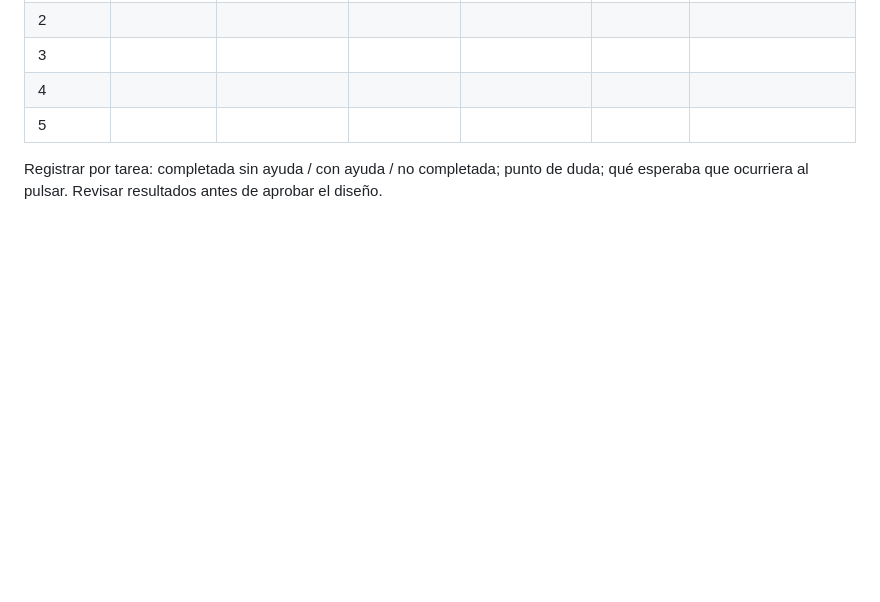
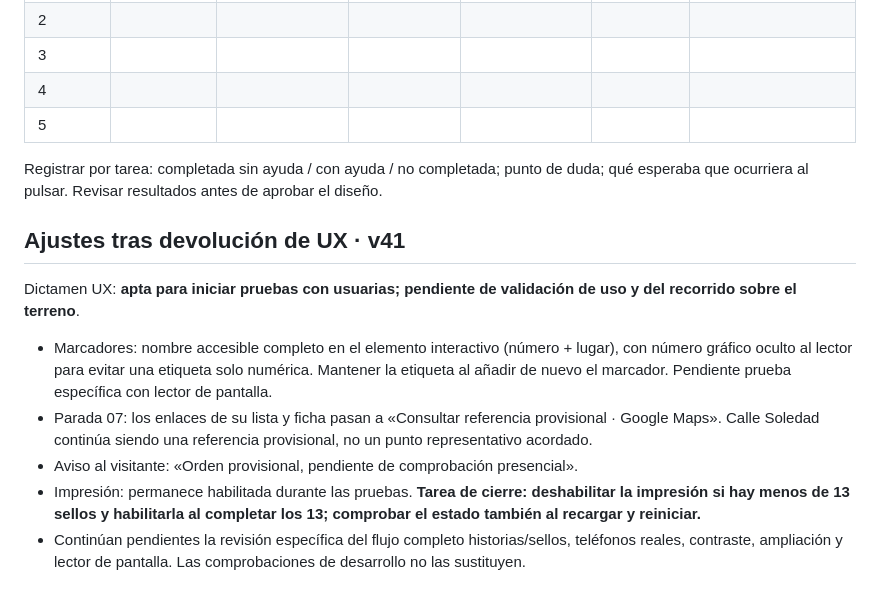
Before and after one commit to mayalmam/Web-marbella-feminista, a Markdown page: REVISION-UX-v40.md, the part around the change. Rendered like a GitHub page; blank space fills up the shorter version.

Commit message:
v41: incorpora devolución UX, referencias provisionales y nombres accesibles

```diff
--- a/REVISION-UX-v40.md
+++ b/REVISION-UX-v40.md
@@ -58,3 +58,11 @@ Pedir a personas que no conozcan el proyecto que elijan un paseo, encuentren el
 | 5 | | | | | | |
 
 Registrar por tarea: completada sin ayuda / con ayuda / no completada; punto de duda; qué esperaba que ocurriera al pulsar. Revisar resultados antes de aprobar el diseño.
+
+## Ajustes tras devolución de UX · v41
+Dictamen UX: **apta para iniciar pruebas con usuarias; pendiente de validación de uso y del recorrido sobre el terreno**.
+- Marcadores: nombre accesible completo en el elemento interactivo (número + lugar), con número gráfico oculto al lector para evitar una etiqueta solo numérica. Mantener la etiqueta al añadir de nuevo el marcador. Pendiente prueba específica con lector de pantalla.
+- Parada 07: los enlaces de su lista y ficha pasan a «Consultar referencia provisional · Google Maps». Calle Soledad continúa siendo una referencia provisional, no un punto representativo acordado.
+- Aviso al visitante: «Orden provisional, pendiente de comprobación presencial».
+- Impresión: permanece habilitada durante las pruebas. **Tarea de cierre: deshabilitar la impresión si hay menos de 13 sellos y habilitarla al completar los 13; comprobar el estado también al recargar y reiniciar.**
+- Continúan pendientes la revisión específica del flujo completo historias/sellos, teléfonos reales, contraste, ampliación y lector de pantalla. Las comprobaciones de desarrollo no las sustituyen.
```
